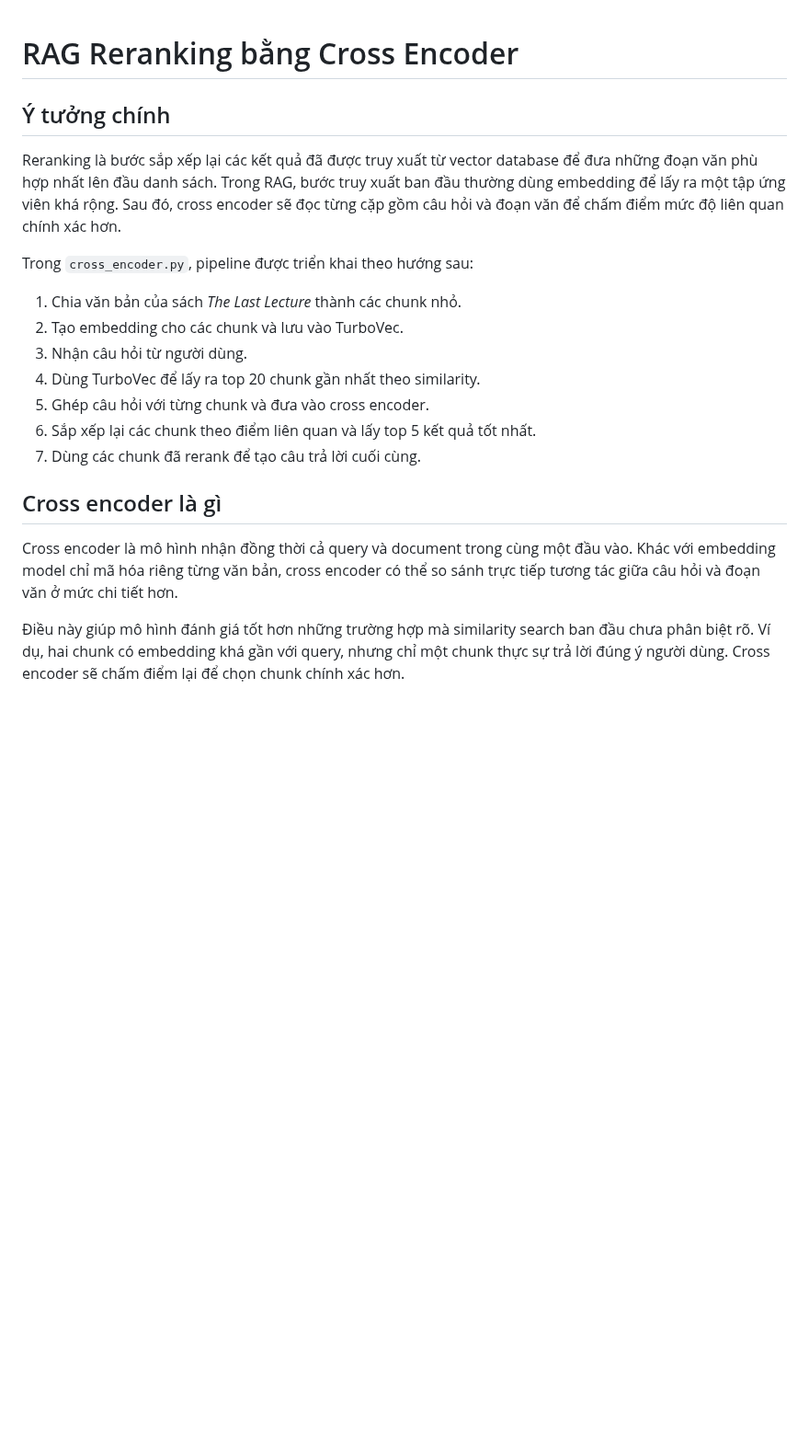
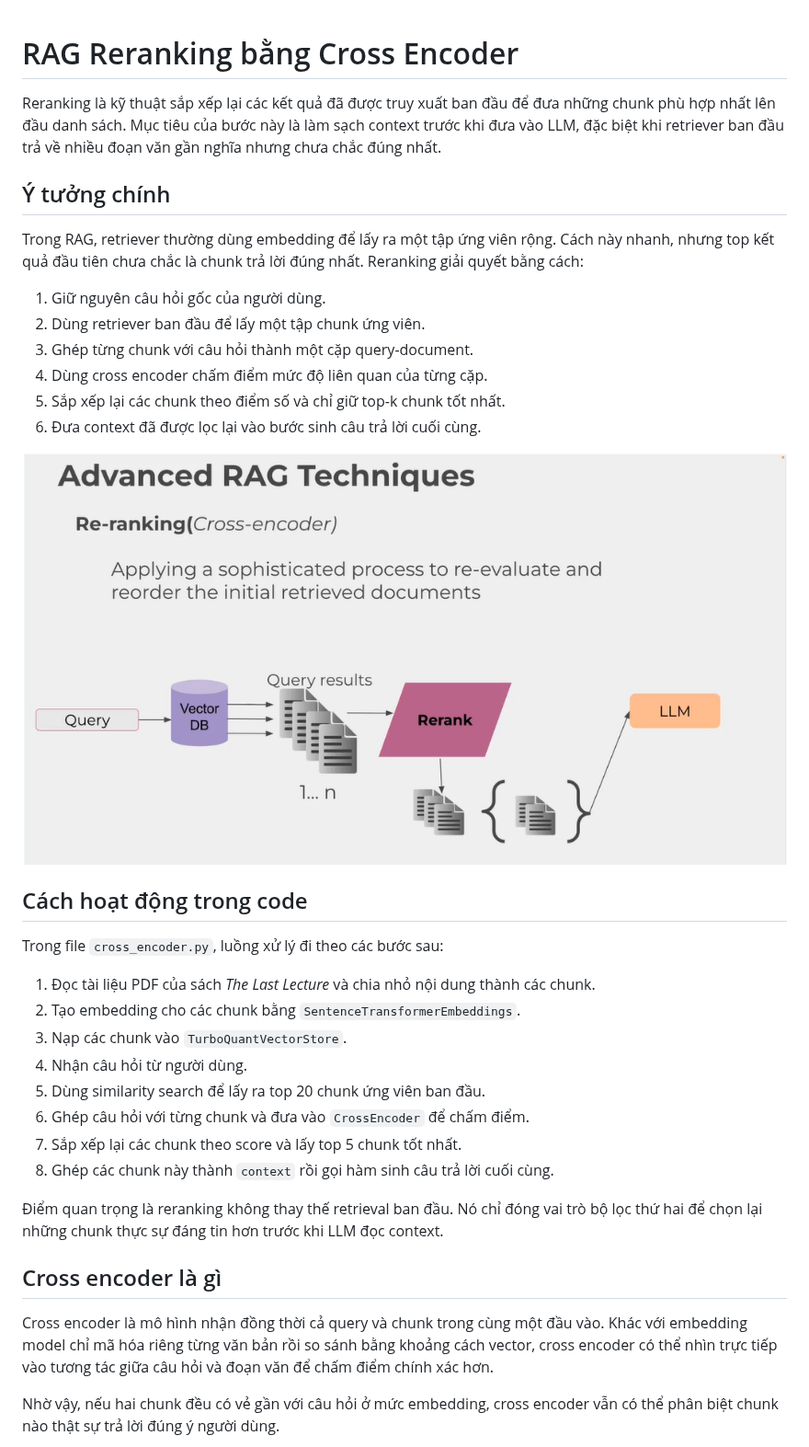
Before and after one commit to ThienNguyen2302/Rag-Solution-Demo, a Markdown page: reranking/theory.md, the part around one of its changes. Shown at 92% size. Drawn GitHub-style; pictures changed too: reranking/images/theory.png (added); blank space fills up the shorter version.

```diff
--- a/reranking/theory.md
+++ b/reranking/theory.md
@@ -1,22 +1,38 @@
 # RAG Reranking bằng Cross Encoder
+
+Reranking là kỹ thuật sắp xếp lại các kết quả đã được truy xuất ban đầu để đưa những chunk phù hợp nhất lên đầu danh sách. Mục tiêu của bước này là làm sạch context trước khi đưa vào LLM, đặc biệt khi retriever ban đầu trả về nhiều đoạn văn gần nghĩa nhưng chưa chắc đúng nhất.
 
 ## Ý tưởng chính
 
-Reranking là bước sắp xếp lại các kết quả đã được truy xuất từ vector database để đưa những đoạn văn phù hợp nhất lên đầu danh sách. Trong RAG, bước truy xuất ban đầu thường dùng embedding để lấy ra một tập ứng viên khá rộng. Sau đó, cross encoder sẽ đọc từng cặp gồm câu hỏi và đoạn văn để chấm điểm mức độ liên quan chính xác hơn.
+Trong RAG, retriever thường dùng embedding để lấy ra một tập ứng viên rộng. Cách này nhanh, nhưng top kết quả đầu tiên chưa chắc là chunk trả lời đúng nhất. Reranking giải quyết bằng cách:
 
-Trong `cross_encoder.py`, pipeline được triển khai theo hướng sau:
+1. Giữ nguyên câu hỏi gốc của người dùng.
+2. Dùng retriever ban đầu để lấy một tập chunk ứng viên.
+3. Ghép từng chunk với câu hỏi thành một cặp query-document.
+4. Dùng cross encoder chấm điểm mức độ liên quan của từng cặp.
+5. Sắp xếp lại các chunk theo điểm số và chỉ giữ top-k chunk tốt nhất.
+6. Đưa context đã được lọc lại vào bước sinh câu trả lời cuối cùng.
 
-1. Chia văn bản của sách _The Last Lecture_ thành các chunk nhỏ.
-2. Tạo embedding cho các chunk và lưu vào TurboVec.
-3. Nhận câu hỏi từ người dùng.
-4. Dùng TurboVec để lấy ra top 20 chunk gần nhất theo similarity.
-5. Ghép câu hỏi với từng chunk và đưa vào cross encoder.
-6. Sắp xếp lại các chunk theo điểm liên quan và lấy top 5 kết quả tốt nhất.
-7. Dùng các chunk đã rerank để tạo câu trả lời cuối cùng.
+![Sơ đồ](images/theory.png)
+
+## Cách hoạt động trong code
+
+Trong file `cross_encoder.py`, luồng xử lý đi theo các bước sau:
+
+1. Đọc tài liệu PDF của sách _The Last Lecture_ và chia nhỏ nội dung thành các chunk.
+2. Tạo embedding cho các chunk bằng `SentenceTransformerEmbeddings`.
+3. Nạp các chunk vào `TurboQuantVectorStore`.
+4. Nhận câu hỏi từ người dùng.
+5. Dùng similarity search để lấy ra top 20 chunk ứng viên ban đầu.
+6. Ghép câu hỏi với từng chunk và đưa vào `CrossEncoder` để chấm điểm.
+7. Sắp xếp lại các chunk theo score và lấy top 5 chunk tốt nhất.
+8. Ghép các chunk này thành `context` rồi gọi hàm sinh câu trả lời cuối cùng.
+
+Điểm quan trọng là reranking không thay thế retrieval ban đầu. Nó chỉ đóng vai trò bộ lọc thứ hai để chọn lại những chunk thực sự đáng tin hơn trước khi LLM đọc context.
 
 ## Cross encoder là gì
 
-Cross encoder là mô hình nhận đồng thời cả query và document trong cùng một đầu vào. Khác với embedding model chỉ mã hóa riêng từng văn bản, cross encoder có thể so sánh trực tiếp tương tác giữa câu hỏi và đoạn văn ở mức chi tiết hơn.
+Cross encoder là mô hình nhận đồng thời cả query và chunk trong cùng một đầu vào. Khác với embedding model chỉ mã hóa riêng từng văn bản rồi so sánh bằng khoảng cách vector, cross encoder có thể nhìn trực tiếp vào tương tác giữa câu hỏi và đoạn văn để chấm điểm chính xác hơn.
 
-Điều này giúp mô hình đánh giá tốt hơn những trường hợp mà similarity search ban đầu chưa phân biệt rõ. Ví dụ, hai chunk có embedding khá gần với query, nhưng chỉ một chunk thực sự trả lời đúng ý người dùng. Cross encoder sẽ chấm điểm lại để chọn chunk chính xác hơn.
+Nhờ vậy, nếu hai chunk đều có vẻ gần với câu hỏi ở mức embedding, cross encoder vẫn có thể phân biệt chunk nào thật sự trả lời đúng ý người dùng.
 
```
Also changed, not shown: other parts of reranking/theory.md (+22 -98 lines), reranking/images/bi_vs_cross_encoder.png (added), reranking/images/cross_encoder.png (added), reranking/images/use_case.png (added).
